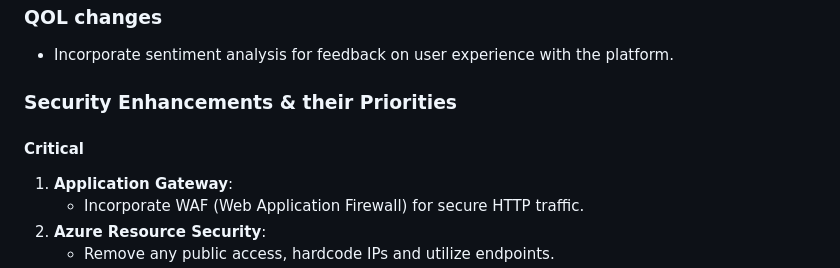
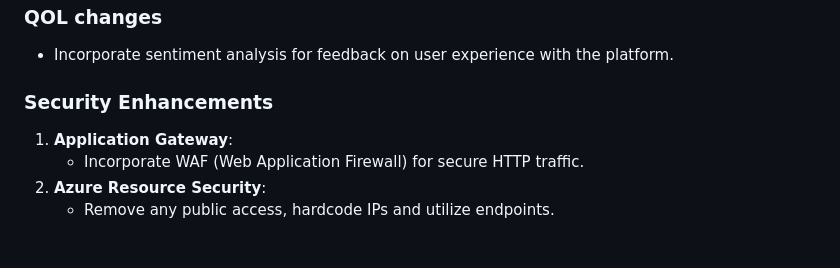
Before and after one commit to WiseOldTurtle/ImageSharingPlatform, a Markdown page: README.md, the part around the change. GitHub-like rendering; blank space fills up the shorter version.

```diff
--- a/README.md
+++ b/README.md
@@ -151,8 +151,7 @@ CaseStudyBJSS/
 - Incorporate sentiment analysis for feedback on user experience with the platform.
 
 
-### **Security Enhancements & their Priorities**
-#### Critical
+### **Security Enhancements**
 1. **Application Gateway**:
    - Incorporate WAF (Web Application Firewall) for secure HTTP traffic.
 2. **Azure Resource Security**:
```
